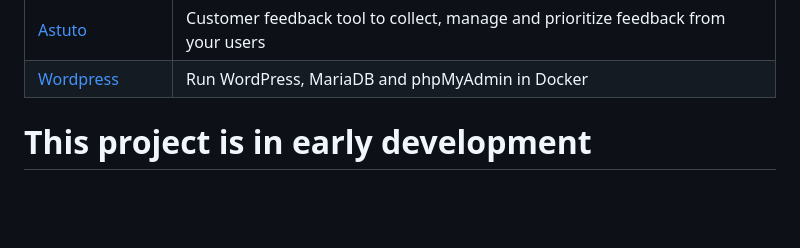
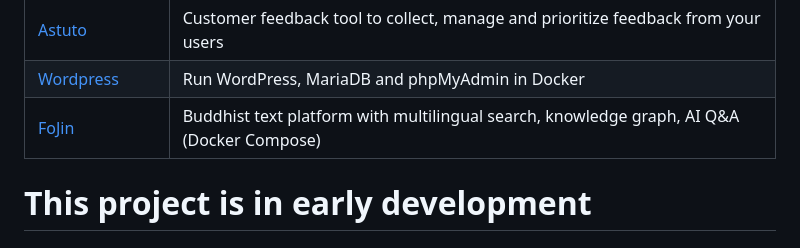
Before and after one commit to hotheadhacker/awesome-selfhost-docker, a Markdown page: README.md, the part around the change. Rendered like a GitHub page; blank space fills up the shorter version.

Commit message:
Add FoJin to Miscellaneous section

```diff
--- a/README.md
+++ b/README.md
@@ -253,6 +253,7 @@
 | [Homer](https://github.com/bastienwirtz/homer) | A dead simple static homepage for your server |
 | [Astuto](https://github.com/astuto/astuto) | Customer feedback tool to collect, manage and prioritize feedback from your users |
 | [Wordpress](https://github.com/GSCloud/docker_wordpress) | Run WordPress, MariaDB and phpMyAdmin in Docker |
+| [FoJin](https://github.com/xr843/fojin) | Buddhist text platform with multilingual search, knowledge graph, AI Q&A (Docker Compose) |
 
 # This project is in early development
 ## Star History
```
